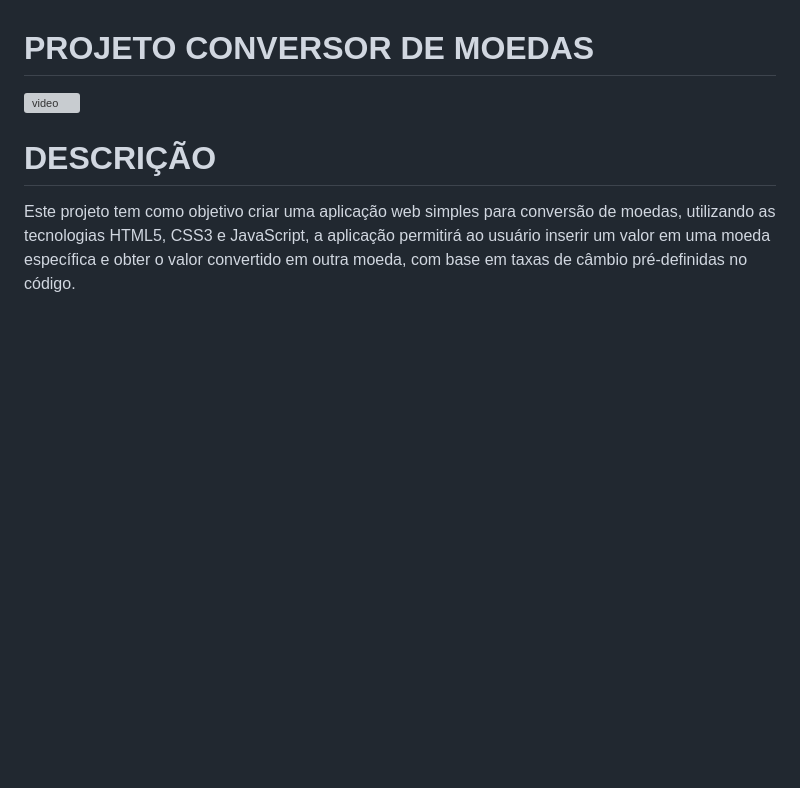
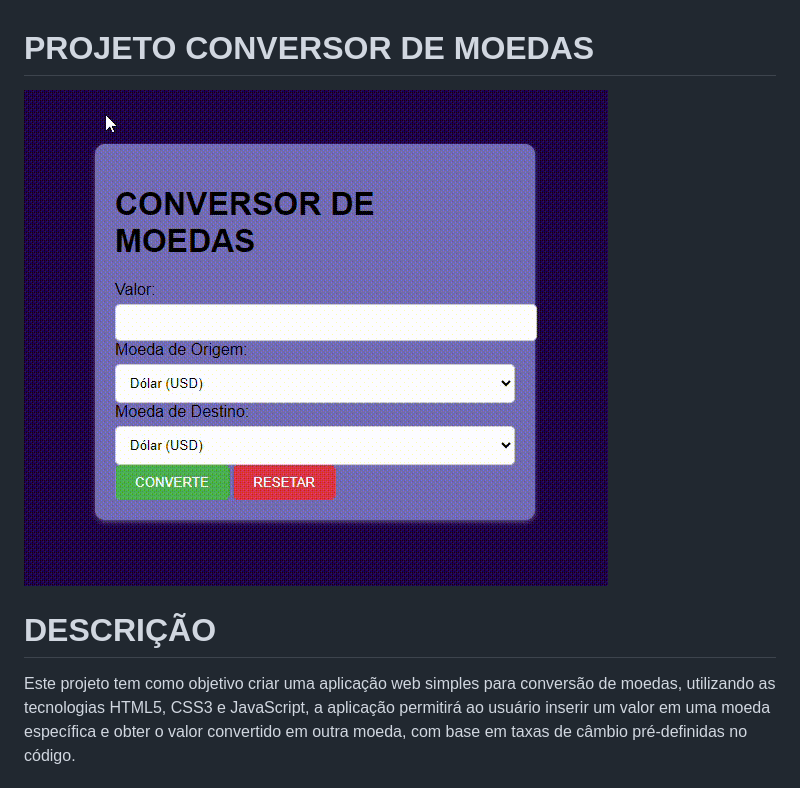
Before and after one commit to karenovaski/conversor_moedas, a Markdown page: README.md, the part around the change. GitHub-like rendering; pictures changed too: videos/Gravação-de-Tela-2024-10-31-081234.gif (added); blank space fills up the shorter version; grey boxes are pictures that could not be loaded.

Commit message:
video de conversor

```diff
--- a/README.md
+++ b/README.md
@@ -1,6 +1,6 @@
 # PROJETO CONVERSOR DE MOEDAS
 
-![video](videos/video.mp4)
+![video](videos/Gravação-de-Tela-2024-10-31-081234.gif)
 
 # DESCRIÇÃO
 Este projeto tem como objetivo criar uma aplicação web simples para conversão de moedas, utilizando as tecnologias HTML5, CSS3 e JavaScript, a aplicação permitirá ao usuário inserir um valor em uma moeda específica e obter o valor convertido em outra moeda, com base em taxas de câmbio pré-definidas no código.
```
Also changed, not shown: 1 other file.
